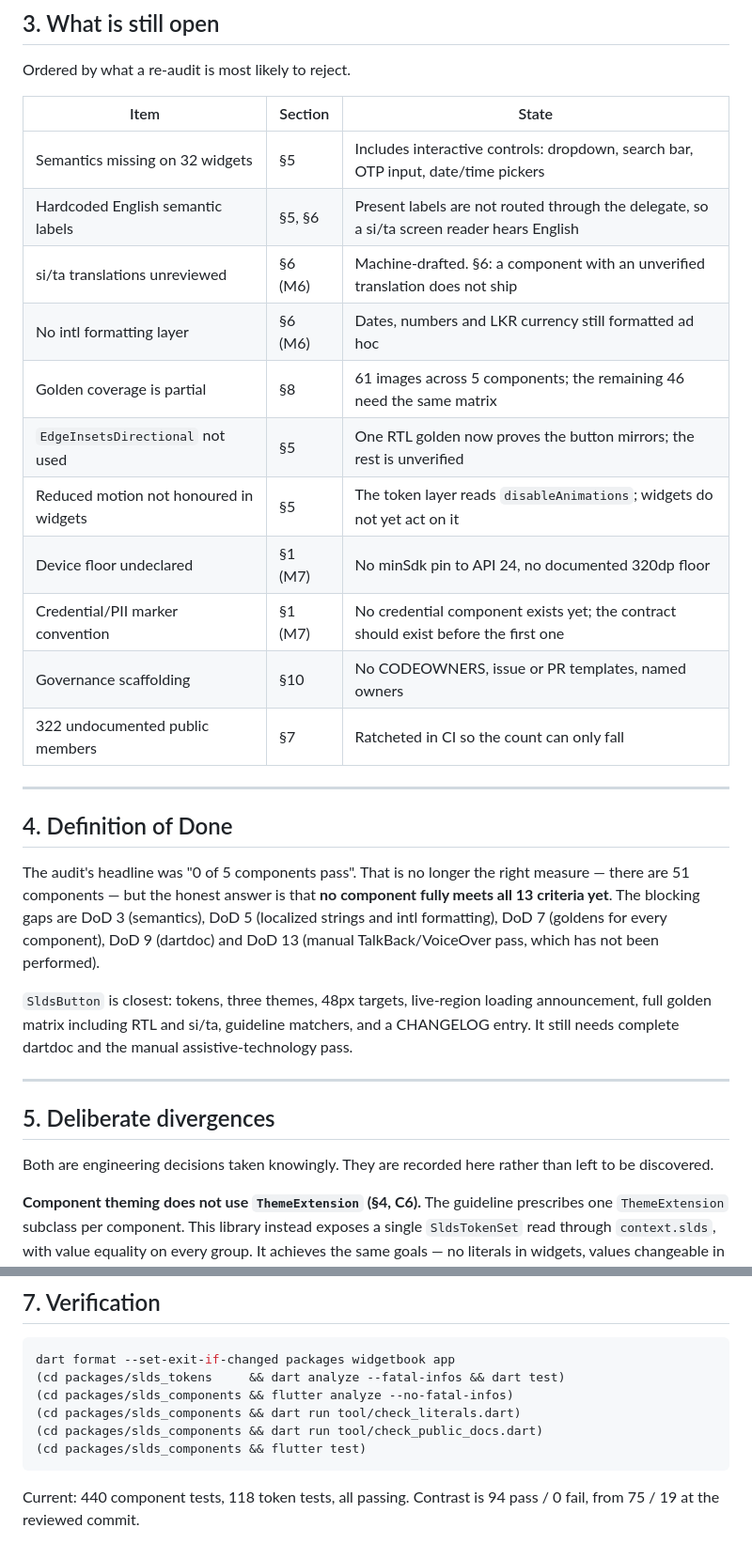
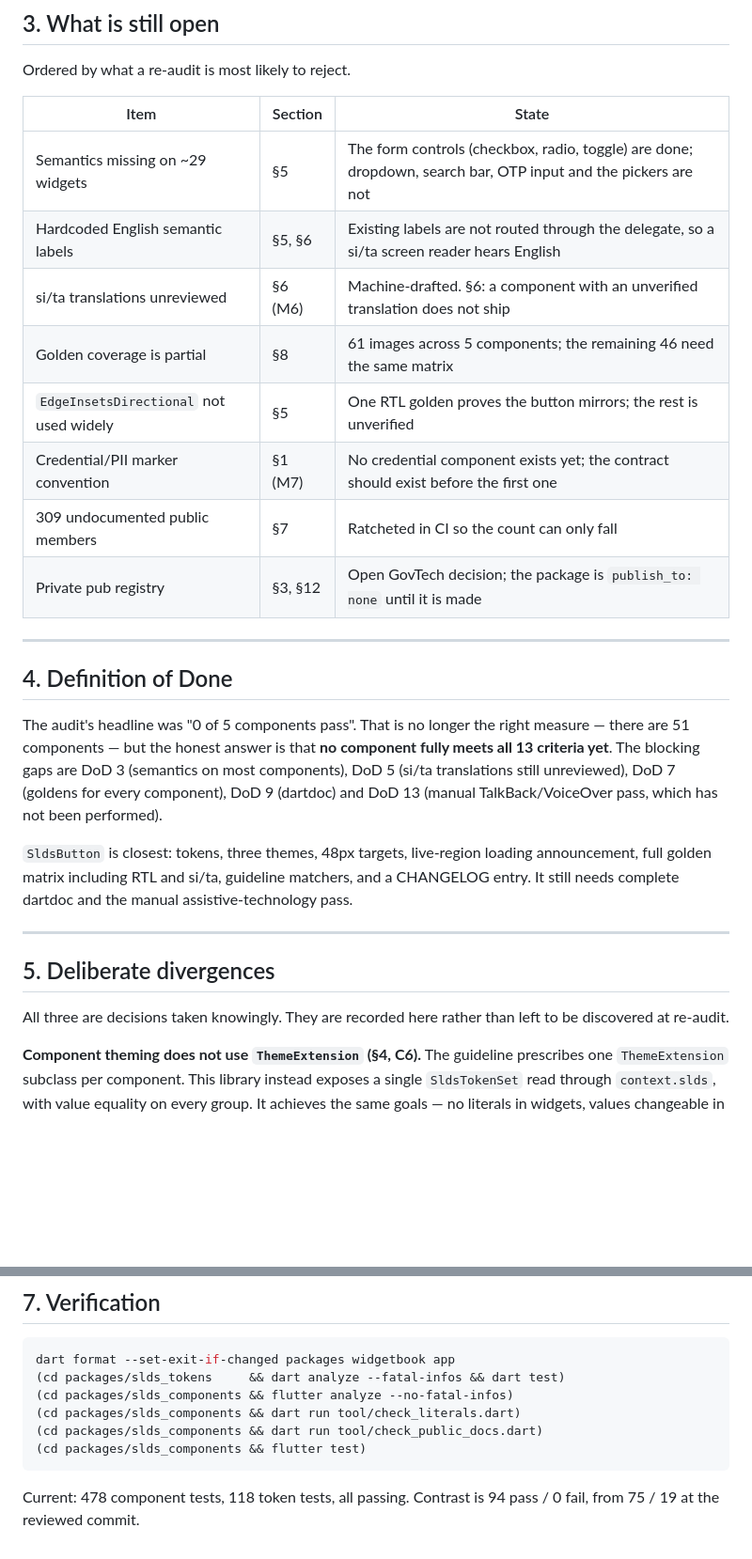
Before and after one commit to We-Are-Designers/SLDS-FLUTTER, a Markdown page: COMPLIANCE.md, 2 parts joined by grey strips. Shown at 94% size. Drawn GitHub-style; blank space fills up the shorter version.

Commit message:
docs: refresh COMPLIANCE.md for the current state
Device floor, reduced motion, the intl layer, governance scaffolding and
form-control semantics have landed since the document was written, so the
scorecard, the open-items table and the test counts were all overstating
what is still outstanding.

Also corrects two claims that were no longer true: DoD 5 no longer lacks
an intl formatting layer (si/ta review is what blocks it now), and the
intro said "two divergences" when the token sign-off note makes three.

````diff
--- a/COMPLIANCE.md
+++ b/COMPLIANCE.md
@@ -81,17 +81,14 @@ Ordered by what a re-audit is most likely to reject.
 
 | Item | Section | State |
 |------|---------|-------|
-| Semantics missing on 32 widgets | §5 | Includes interactive controls: dropdown, search bar, OTP input, date/time pickers |
-| Hardcoded English semantic labels | §5, §6 | Present labels are not routed through the delegate, so a si/ta screen reader hears English |
+| Semantics missing on ~29 widgets | §5 | The form controls (checkbox, radio, toggle) are done; dropdown, search bar, OTP input and the pickers are not |
+| Hardcoded English semantic labels | §5, §6 | Existing labels are not routed through the delegate, so a si/ta screen reader hears English |
 | si/ta translations unreviewed | §6 (M6) | Machine-drafted. §6: a component with an unverified translation does not ship |
-| No intl formatting layer | §6 (M6) | Dates, numbers and LKR currency still formatted ad hoc |
 | Golden coverage is partial | §8 | 61 images across 5 components; the remaining 46 need the same matrix |
-| `EdgeInsetsDirectional` not used | §5 | One RTL golden now proves the button mirrors; the rest is unverified |
-| Reduced motion not honoured in widgets | §5 | The token layer reads `disableAnimations`; widgets do not yet act on it |
-| Device floor undeclared | §1 (M7) | No minSdk pin to API 24, no documented 320dp floor |
+| `EdgeInsetsDirectional` not used widely | §5 | One RTL golden proves the button mirrors; the rest is unverified |
 | Credential/PII marker convention | §1 (M7) | No credential component exists yet; the contract should exist before the first one |
-| Governance scaffolding | §10 | No CODEOWNERS, issue or PR templates, named owners |
-| 322 undocumented public members | §7 | Ratcheted in CI so the count can only fall |
+| 309 undocumented public members | §7 | Ratcheted in CI so the count can only fall |
+| Private pub registry | §3, §12 | Open GovTech decision; the package is `publish_to: none` until it is made |
 
 ---
 
@@ -100,9 +97,9 @@ Ordered by what a re-audit is most likely to reject.
 The audit's headline was "0 of 5 components pass". That is no longer the right
 measure — there are 51 components — but the honest answer is that **no
 component fully meets all 13 criteria yet**. The blocking gaps are DoD 3
-(semantics), DoD 5 (localized strings and intl formatting), DoD 7 (goldens for
-every component), DoD 9 (dartdoc) and DoD 13 (manual TalkBack/VoiceOver pass,
-which has not been performed).
+(semantics on most components), DoD 5 (si/ta translations still unreviewed),
+DoD 7 (goldens for every component), DoD 9 (dartdoc) and DoD 13 (manual
+TalkBack/VoiceOver pass, which has not been performed).
 
 `SldsButton` is closest: tokens, three themes, 48px targets, live-region
 loading announcement, full golden matrix including RTL and si/ta, guideline
@@ -113,8 +110,8 @@ manual assistive-technology pass.
 
 ## 5. Deliberate divergences
 
-Both are engineering decisions taken knowingly. They are recorded here rather
-than left to be discovered.
+All three are decisions taken knowingly. They are recorded here rather than
+left to be discovered at re-audit.
 
 **Component theming does not use `ThemeExtension` (§4, C6).** The guideline
 prescribes one `ThemeExtension` subclass per component. This library instead
@@ -171,5 +168,5 @@ dart format --set-exit-if-changed packages widgetbook app
 (cd packages/slds_components && flutter test)
 ```
 
-Current: 440 component tests, 118 token tests, all passing. Contrast is
+Current: 478 component tests, 118 token tests, all passing. Contrast is
 94 pass / 0 fail, from 75 / 19 at the reviewed commit.
````
Also changed, not shown: other parts of COMPLIANCE.md (+7 -7 lines).
